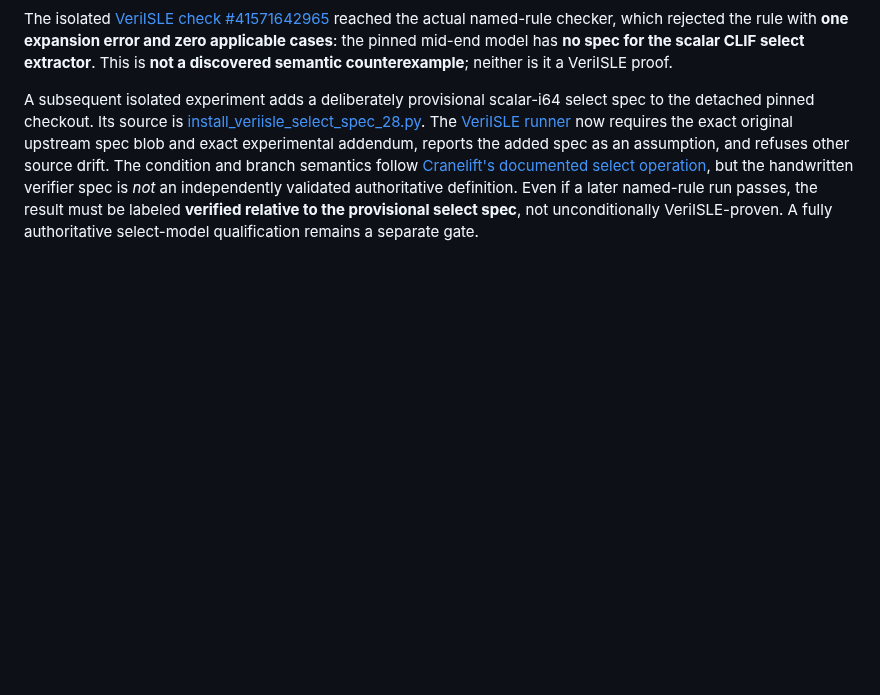
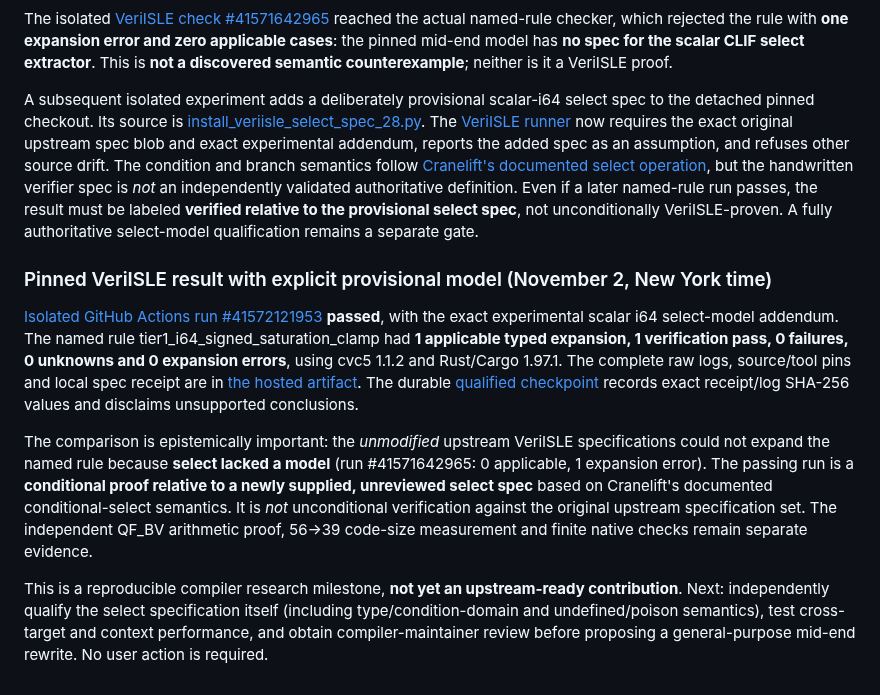
Before and after one commit to TheDarkLightX/ZenoFCIS, a Markdown page: experiments/cranelift-tier1/PERFORMANCE_28.md, the part around the change. Drawn GitHub-style; blank space fills up the shorter version.

Commit message:
docs(2.8): record conditional named VeriISLE pass and missing upstream select coverage

```diff
--- a/experiments/cranelift-tier1/PERFORMANCE_28.md
+++ b/experiments/cranelift-tier1/PERFORMANCE_28.md
@@ -161,3 +161,12 @@ The runner writes raw logs alongside the requested receipt; **absence of a recei
 The isolated [VeriISLE check #41571642965](https://github.com/TheDarkLightX/ZenoFCIS/actions/runs/41571642965) reached the actual named-rule checker, which rejected the rule with **one expansion error and zero applicable cases**: the pinned mid-end model has **no spec for the scalar CLIF select extractor**. This is **not a discovered semantic counterexample**; neither is it a VeriISLE proof.
 
 A subsequent isolated experiment adds a deliberately provisional scalar-i64 select spec to the detached pinned checkout. Its source is [install_veriisle_select_spec_28.py](install_veriisle_select_spec_28.py). The [VeriISLE runner](verify_isle_rule_28.py) now requires the exact original upstream spec blob and exact experimental addendum, reports the added spec as an assumption, and refuses other source drift. The condition and branch semantics follow [Cranelift's documented select operation](https://docs.wasmtime.dev/api/cranelift_codegen/ir/trait.InstBuilder.html), but the handwritten verifier spec is *not* an independently validated authoritative definition. Even if a later named-rule run passes, the result must be labeled **verified relative to the provisional select spec**, not unconditionally VeriISLE-proven. A fully authoritative select-model qualification remains a separate gate.
+
+
+### Pinned VeriISLE result with explicit provisional model (November 2, New York time)
+
+[Isolated GitHub Actions run #41572121953](https://github.com/TheDarkLightX/ZenoFCIS/actions/runs/41572121953) **passed**, with the exact experimental scalar i64 select-model addendum. The named rule tier1_i64_signed_saturation_clamp had **1 applicable typed expansion, 1 verification pass, 0 failures, 0 unknowns and 0 expansion errors**, using cvc5 1.1.2 and Rust/Cargo 1.97.1. The complete raw logs, source/tool pins and local spec receipt are in [the hosted artifact](https://github.com/TheDarkLightX/ZenoFCIS/actions/runs/41572121953/artifacts/13201368995). The durable [qualified checkpoint](evidence/isle_patch_20261102/veriisle_provisional_checkpoint.json) records exact receipt/log SHA-256 values and disclaims unsupported conclusions.
+
+The comparison is epistemically important: the *unmodified* upstream VeriISLE specifications could not expand the named rule because **select lacked a model** (run #41571642965: 0 applicable, 1 expansion error). The passing run is a **conditional proof relative to a newly supplied, unreviewed select spec** based on Cranelift's documented conditional-select semantics. It is *not* unconditional verification against the original upstream specification set. The independent QF_BV arithmetic proof, 56→39 code-size measurement and finite native checks remain separate evidence.
+
+This is a reproducible compiler research milestone, **not yet an upstream-ready contribution**. Next: independently qualify the select specification itself (including type/condition-domain and undefined/poison semantics), test cross-target and context performance, and obtain compiler-maintainer review before proposing a general-purpose mid-end rewrite. No user action is required.
```
